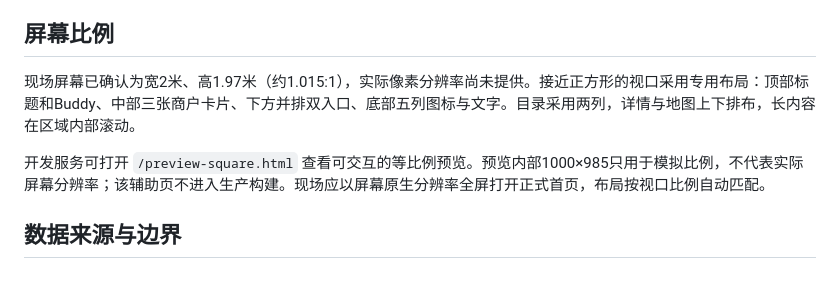
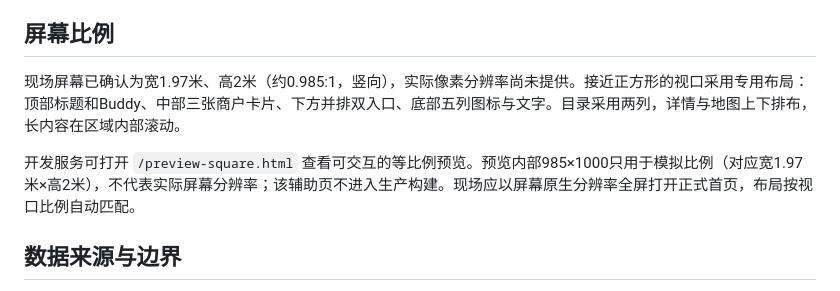
Before and after one commit to saki0404/sk-market, a Markdown page: README.md, the part around the change. Drawn GitHub-style.

Commit message:
docs: correct screen ratio in README to portrait 1.97m x 2m
Screen confirmed as 1.97m wide x 2m high (about 0.985:1, portrait). Preview viewport note updated to 985x1000 to match preview-square.html.

```diff
--- a/README.md
+++ b/README.md
@@ -16,9 +16,9 @@ Node 22.12+。依赖已锁定；首次使用 `npm ci`。
 
 ## 屏幕比例
 
-现场屏幕已确认为宽2米、高1.97米（约1.015:1），实际像素分辨率尚未提供。接近正方形的视口采用专用布局：顶部标题和Buddy、中部三张商户卡片、下方并排双入口、底部五列图标与文字。目录采用两列，详情与地图上下排布，长内容在区域内部滚动。
+现场屏幕已确认为宽1.97米、高2米（约0.985:1，竖向），实际像素分辨率尚未提供。接近正方形的视口采用专用布局：顶部标题和Buddy、中部三张商户卡片、下方并排双入口、底部五列图标与文字。目录采用两列，详情与地图上下排布，长内容在区域内部滚动。
 
-开发服务可打开 `/preview-square.html` 查看可交互的等比例预览。预览内部1000×985只用于模拟比例，不代表实际屏幕分辨率；该辅助页不进入生产构建。现场应以屏幕原生分辨率全屏打开正式首页，布局按视口比例自动匹配。
+开发服务可打开 `/preview-square.html` 查看可交互的等比例预览。预览内部985×1000只用于模拟比例（对应宽1.97米×高2米），不代表实际屏幕分辨率；该辅助页不进入生产构建。现场应以屏幕原生分辨率全屏打开正式首页，布局按视口比例自动匹配。
 
 ## 数据来源与边界
 
```
